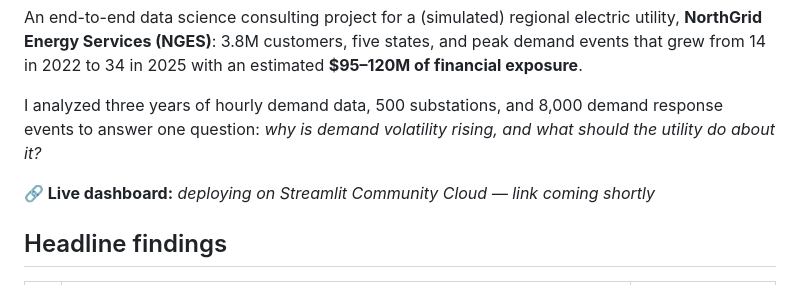
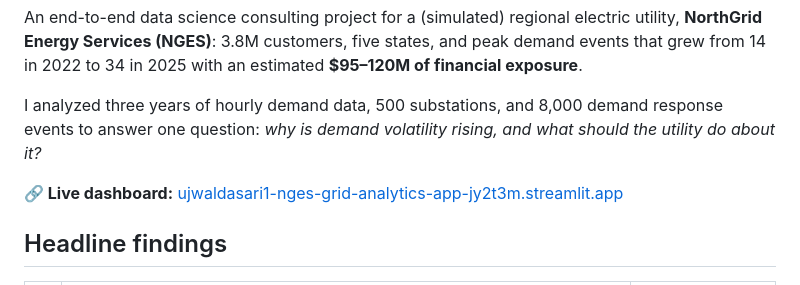
Before and after one commit to ujwaldasari1/nges-grid-analytics, a Markdown page: README.md, the part around the change. GitHub-like rendering.

Commit message:
Add live Streamlit dashboard link

```diff
--- a/README.md
+++ b/README.md
@@ -7,7 +7,7 @@ grew from 14 in 2022 to 34 in 2025 with an estimated **$95–120M of financial e
 I analyzed three years of hourly demand data, 500 substations, and 8,000 demand response events
 to answer one question: *why is demand volatility rising, and what should the utility do about it?*
 
-**🔗 Live dashboard:** _deploying on Streamlit Community Cloud — link coming shortly_
+**🔗 Live dashboard:** [ujwaldasari1-nges-grid-analytics-app-jy2t3m.streamlit.app](https://ujwaldasari1-nges-grid-analytics-app-jy2t3m.streamlit.app/)
 
 ## Headline findings
 
```
